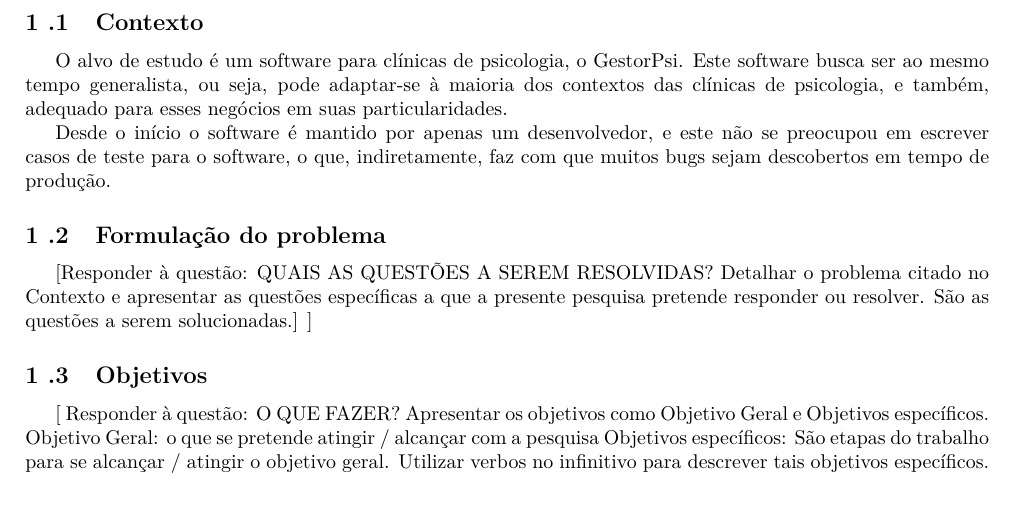
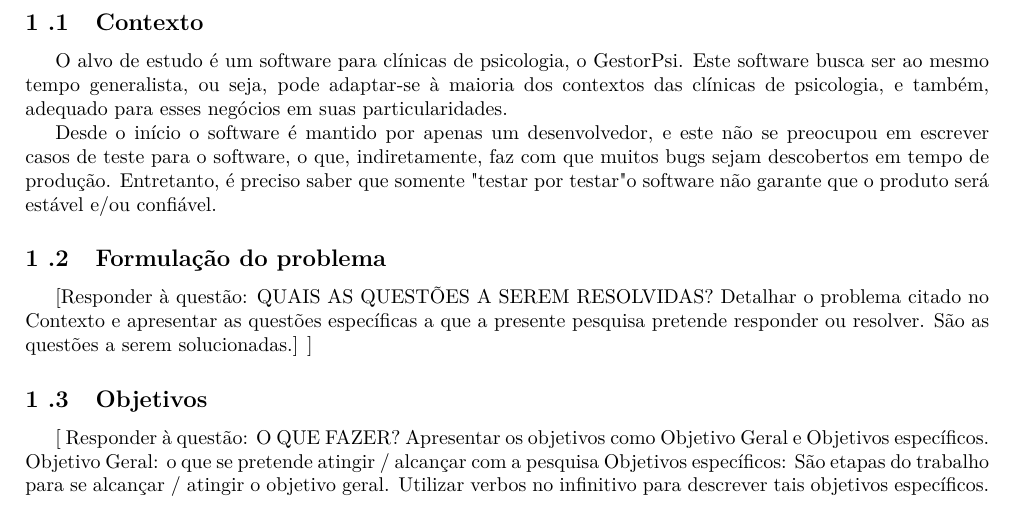
Before and after one commit to Ziul/Medicao, a LaTeX document (main.tex, which reads conteudo/introducao.tex): part of page 4 of 6, cut so that both start at the same text. Compiled offline with pdfLaTeX; a LaTeX package or settings file that is missing is left out; a missing bibliography style is replaced by a similar one.

Commit message:
Evolução do contexto

```diff
--- a/conteudo/introducao.tex
+++ b/conteudo/introducao.tex
@@ -9,7 +9,8 @@
 Desde o início o software é mantido por apenas um desenvolvedor,
 e este não se preocupou em escrever casos de teste para o software, o que,
 indiretamente, faz com que muitos bugs sejam descobertos em tempo de produção.
-
+Entretanto, é preciso saber que somente "testar por testar" o software não garante que o
+produto será estável e/ou confiável.
 \subsection{Formulação do problema} % (fold)
 \label{sub:formula_o_do_problema}
 
```
